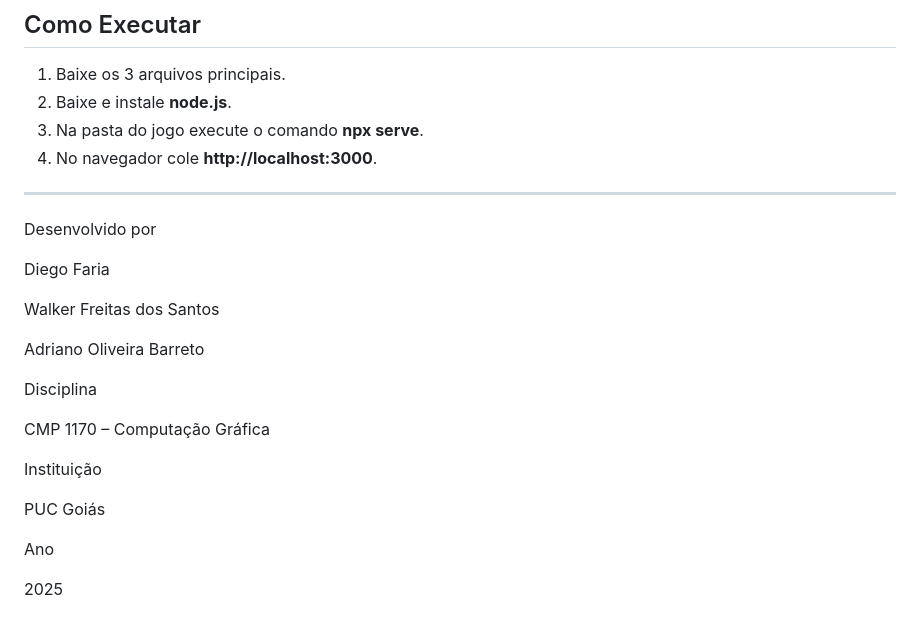
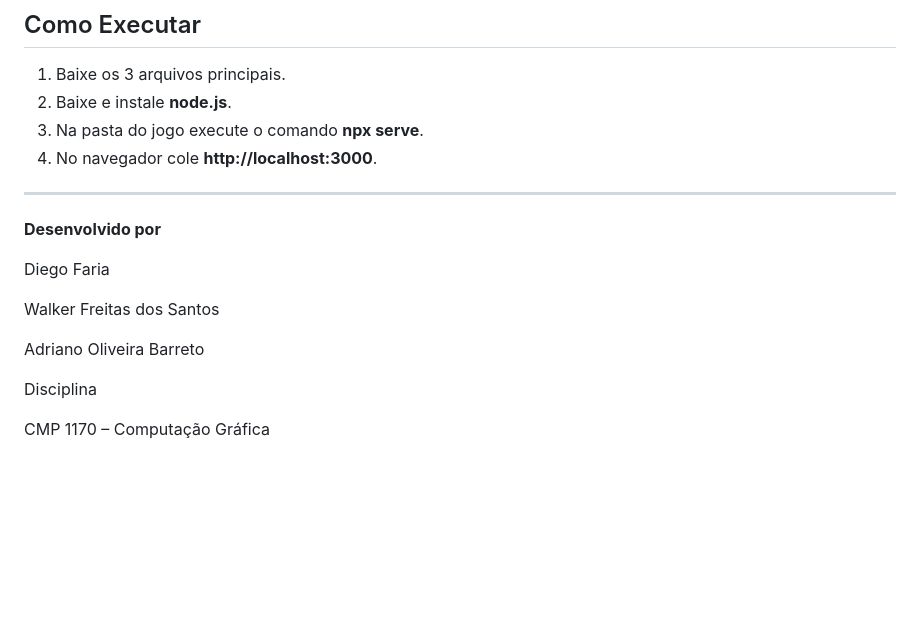
Before and after one commit to DiegoFariaFuel/corridacaixas, a Markdown page: README.md, the part around the change. GitHub-like rendering; blank space fills up the shorter version.

Commit message:
Atualizando o README

```diff
--- a/README.md
+++ b/README.md
@@ -173,7 +173,7 @@ corridacaixas/
 
 ---
 
-Desenvolvido por
+**Desenvolvido por**
 
 Diego Faria
 
@@ -184,11 +184,3 @@ Adriano Oliveira Barreto
 Disciplina
 
 CMP 1170 – Computação Gráfica
-
-Instituição
-
-PUC Goiás
-
-Ano
-
-2025
```
